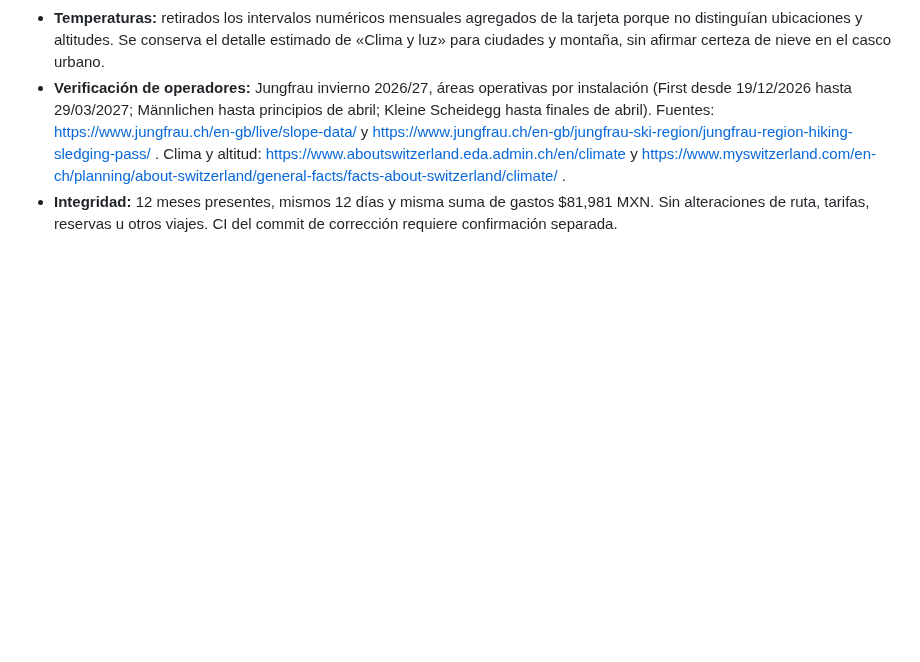
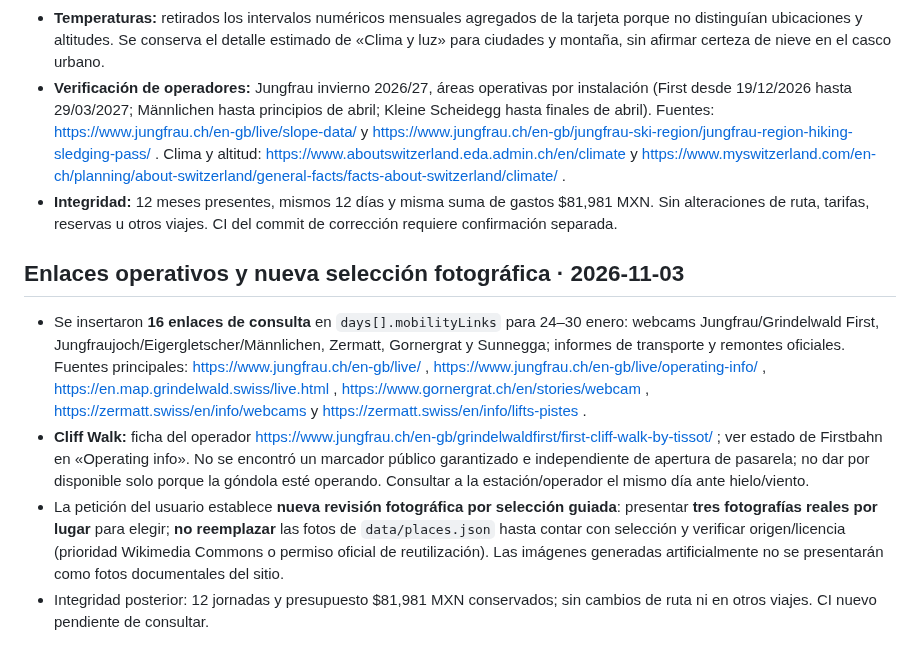
Before and after one commit to JesusRiddle/atlas-viajes, a Markdown page: docs/trip-progress/suiza-nevada-2027.md, the part around the change. GitHub-like rendering; blank space fills up the shorter version.

Commit message:
docs(suiza): registrar enlaces en vivo y protocolo de selección fotográfica

```diff
--- a/docs/trip-progress/suiza-nevada-2027.md
+++ b/docs/trip-progress/suiza-nevada-2027.md
@@ -292,3 +292,10 @@ Mostrar al usuario un reporte compacto por hitos: **completadas / en curso / pen
 - **Temperaturas:** retirados los intervalos numéricos mensuales agregados de la tarjeta porque no distinguían ubicaciones y altitudes. Se conserva el detalle estimado de «Clima y luz» para ciudades y montaña, sin afirmar certeza de nieve en el casco urbano.
 - **Verificación de operadores:** Jungfrau invierno 2026/27, áreas operativas por instalación (First desde 19/12/2026 hasta 29/03/2027; Männlichen hasta principios de abril; Kleine Scheidegg hasta finales de abril). Fuentes: https://www.jungfrau.ch/en-gb/live/slope-data/ y https://www.jungfrau.ch/en-gb/jungfrau-ski-region/jungfrau-region-hiking-sledging-pass/ . Clima y altitud: https://www.aboutswitzerland.eda.admin.ch/en/climate y https://www.myswitzerland.com/en-ch/planning/about-switzerland/general-facts/facts-about-switzerland/climate/ .
 - **Integridad:** 12 meses presentes, mismos 12 días y misma suma de gastos $81,981 MXN. Sin alteraciones de ruta, tarifas, reservas u otros viajes. CI del commit de corrección requiere confirmación separada.
+
+
+## Enlaces operativos y nueva selección fotográfica · 2026-11-03
+- Se insertaron **16 enlaces de consulta** en `days[].mobilityLinks` para 24–30 enero: webcams Jungfrau/Grindelwald First, Jungfraujoch/Eigergletscher/Männlichen, Zermatt, Gornergrat y Sunnegga; informes de transporte y remontes oficiales. Fuentes principales: https://www.jungfrau.ch/en-gb/live/ , https://www.jungfrau.ch/en-gb/live/operating-info/ , https://en.map.grindelwald.swiss/live.html , https://www.gornergrat.ch/en/stories/webcam , https://zermatt.swiss/en/info/webcams y https://zermatt.swiss/en/info/lifts-pistes .
+- **Cliff Walk:** ficha del operador https://www.jungfrau.ch/en-gb/grindelwaldfirst/first-cliff-walk-by-tissot/ ; ver estado de Firstbahn en «Operating info». No se encontró un marcador público garantizado e independiente de apertura de pasarela; no dar por disponible solo porque la góndola esté operando. Consultar a la estación/operador el mismo día ante hielo/viento.
+- La petición del usuario establece **nueva revisión fotográfica por selección guiada**: presentar **tres fotografías reales por lugar** para elegir; **no reemplazar** las fotos de `data/places.json` hasta contar con selección y verificar origen/licencia (prioridad Wikimedia Commons o permiso oficial de reutilización). Las imágenes generadas artificialmente no se presentarán como fotos documentales del sitio.
+- Integridad posterior: 12 jornadas y presupuesto $81,981 MXN conservados; sin cambios de ruta ni en otros viajes. CI nuevo pendiente de consultar.
```
